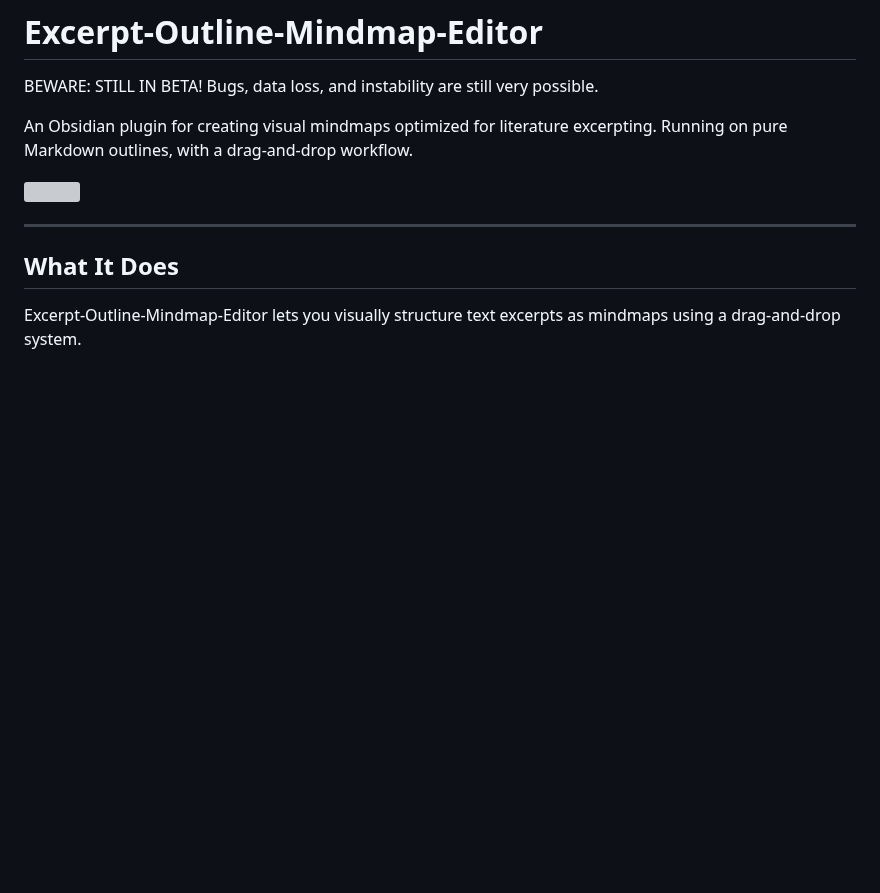
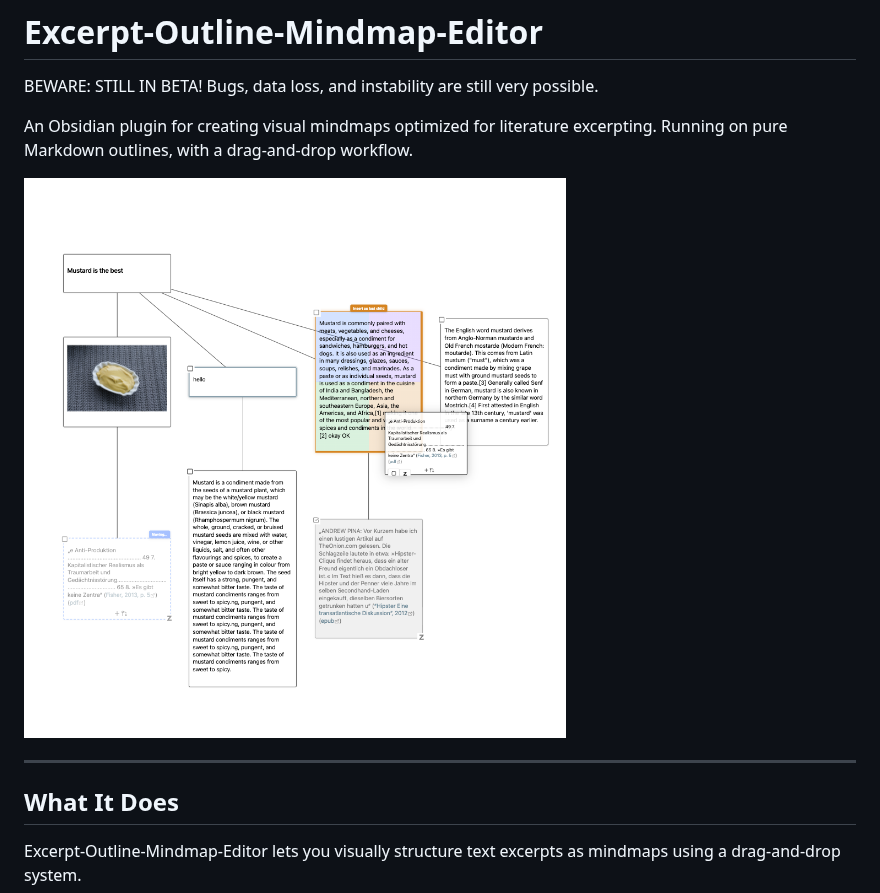
Before and after one commit to kpaede/Excerpt-Outline-Mindmap-Editor, a Markdown page: README.md, the part around the change. Drawn GitHub-style; pictures changed too: images/screenshot.png (added); blank space fills up the shorter version; grey boxes are pictures that could not be loaded.

```diff
--- a/README.md
+++ b/README.md
@@ -4,7 +4,7 @@ BEWARE: STILL IN BETA! Bugs, data loss, and instability are still very possible.
 
 An Obsidian plugin for creating visual mindmaps optimized for literature excerpting. Running on pure Markdown outlines, with a drag-and-drop workflow.
 
-![](images/screenrecording.gif)
+![](images/screenshot.png)
 
 ---
 
```
